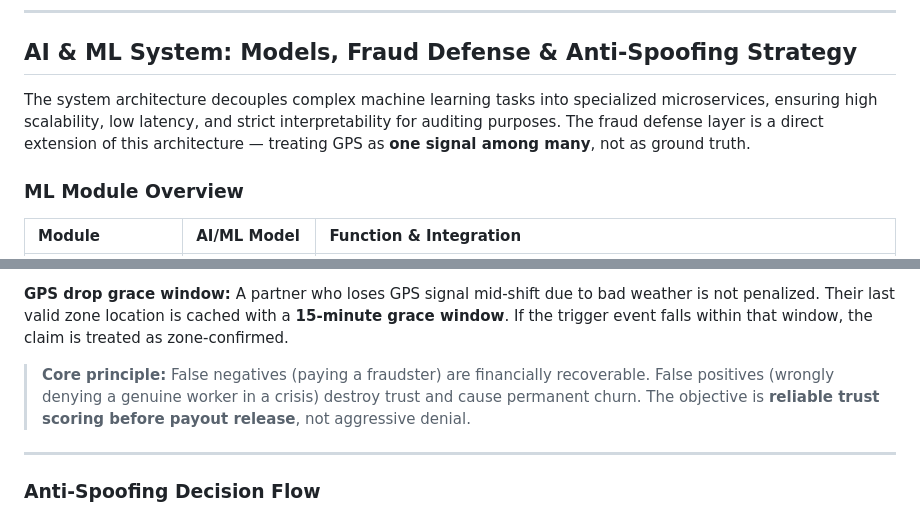
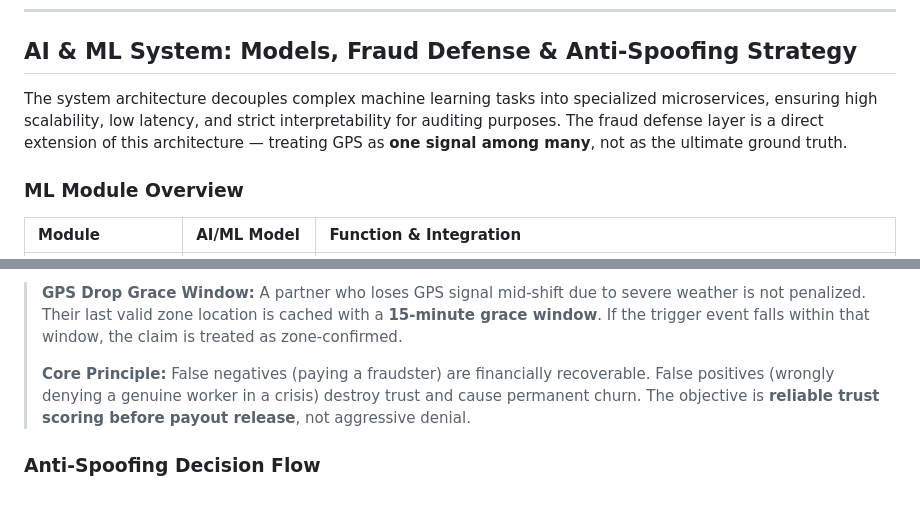
Before and after one commit to Shree-0506/-D.E.V-Deploy-Execute-Vanish, a Markdown page: README.md, 2 parts joined by grey strips. Rendered like a GitHub page.

```diff
--- a/README.md
+++ b/README.md
@@ -43,7 +43,7 @@ Delivery partners operate entirely via their mobile devices. A web-based platfor
 
 ## AI & ML System: Models, Fraud Defense & Anti-Spoofing Strategy
 
-The system architecture decouples complex machine learning tasks into specialized microservices, ensuring high scalability, low latency, and strict interpretability for auditing purposes. The fraud defense layer is a direct extension of this architecture — treating GPS as **one signal among many**, not as ground truth.
+The system architecture decouples complex machine learning tasks into specialized microservices, ensuring high scalability, low latency, and strict interpretability for auditing purposes. The fraud defense layer is a direct extension of this architecture — treating GPS as **one signal among many**, not as the ultimate ground truth.
 
 ### ML Module Overview
 
@@ -121,9 +112,7 @@ A flagged worker is **never automatically denied**. The tiered hold workflow pro
 
-**GPS drop grace window:** A partner who loses GPS signal mid-shift due to bad weather is not penalized. Their last valid zone location is cached with a **15-minute grace window**. If the trigger event falls within that window, the claim is treated as zone-confirmed.
-
-> **Core principle:** False negatives (paying a fraudster) are financially recoverable. False positives (wrongly denying a genuine worker in a crisis) destroy trust and cause permanent churn. The objective is **reliable trust scoring before payout release**, not aggressive denial.
-
----
+> **GPS Drop Grace Window:** A partner who loses GPS signal mid-shift due to severe weather is not penalized. Their last valid zone location is cached with a **15-minute grace window**. If the trigger event falls within that window, the claim is treated as zone-confirmed.
+>
+> **Core Principle:** False negatives (paying a fraudster) are financially recoverable. False positives (wrongly denying a genuine worker in a crisis) destroy trust and cause permanent churn. The objective is **reliable trust scoring before payout release**, not aggressive denial.
 
 ### Anti-Spoofing Decision Flow
 
```
Also changed, not shown: other parts of README.md (+91 -119 lines).
